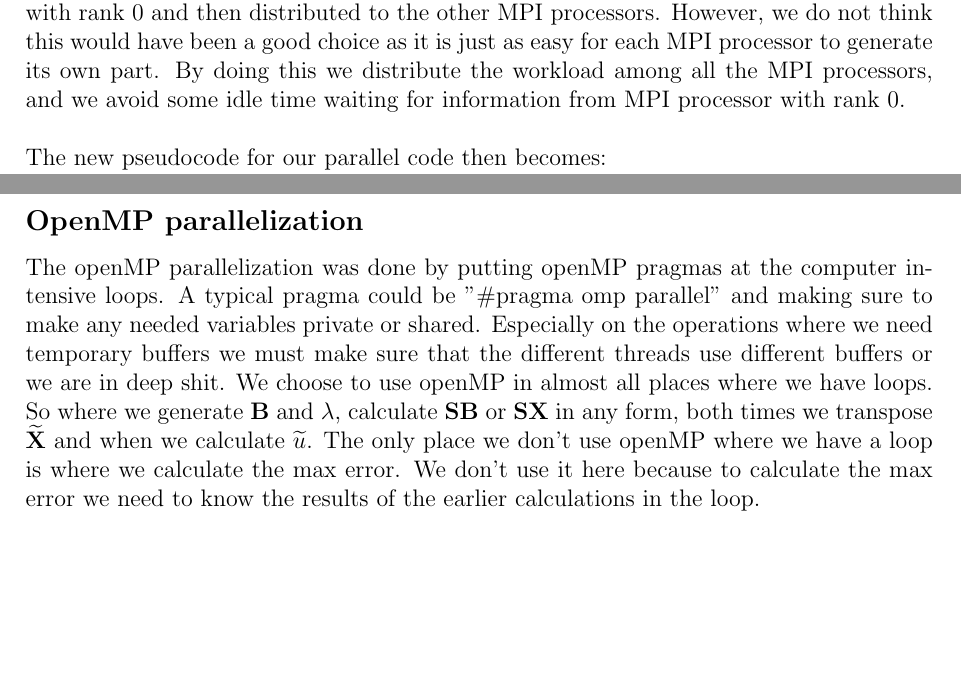
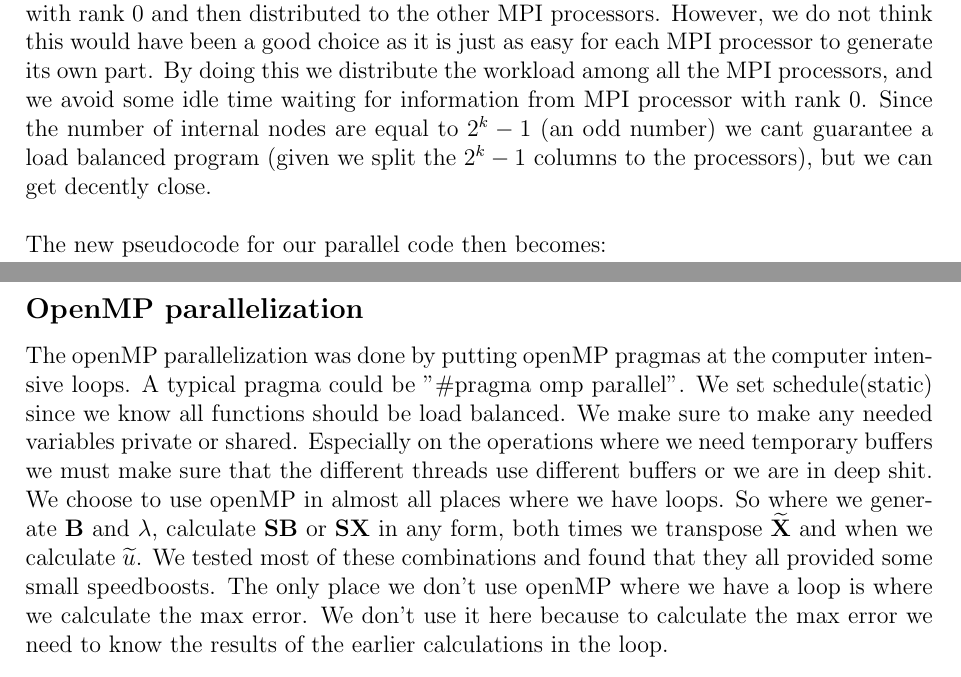
Before and after one commit to jchalvorsen/supercomputers, a LaTeX document (set6/report/report.tex, which reads set6/report/ourcode.tex): two parts of pages 3 and 4 of 10, joined at a grey line, cut so that both start at the same text, the shorter picture padded with empty space. Compiled offline with pdfLaTeX.

Commit message:
Load balancing

```diff
--- a/set6/report/ourcode.tex
+++ b/set6/report/ourcode.tex
@@ -7,7 +7,7 @@ Inspection of the code in algorithm \ref{code:serial} reveals the following tric
 \item The whole $\lambda$ vector is needed in each MPI processor given that we split $\textbf{B}$ column or row wise.
 \item Given the above two points, the only time we need to exchange data from MPI processor to MPI processor is in the transpose function (and when we gather the results).
 \end{itemize}
-Obviously, the generation of the load matrix $\mathbf{B}$ could have been done on MPI processor with rank $0$ and then distributed to the other MPI processors. However, we do not think this would have been a good choice as it is just as easy for each MPI processor to generate its own part. By doing this we distribute the workload among all the MPI processors, and we avoid some idle time waiting for information from MPI processor with rank $0$.\\
+Obviously, the generation of the load matrix $\mathbf{B}$ could have been done on MPI processor with rank $0$ and then distributed to the other MPI processors. However, we do not think this would have been a good choice as it is just as easy for each MPI processor to generate its own part. By doing this we distribute the workload among all the MPI processors, and we avoid some idle time waiting for information from MPI processor with rank $0$. Since the number of internal nodes are equal to $2^k-1$ (an odd number) we cant guarantee a load balanced program (given we split the $2^k-1$ columns to the processors), but we can get decently close.\\
 \\
 The new pseudocode for our parallel code then becomes:\\
 \begin{algorithm}[H]
@@ -43,4 +43,4 @@ The new pseudocode for our parallel code then becomes:\\
 \\ \\
 Furthermore, the gathering of data into one big $\mathbf{U}$ is not really necessary. We could either use MPI\_IO to write to disk or we're not interested in the matrix at all, say you're interested in the error or the computation time we can just return that instead. All in all, this should be a really effective parallelization of the serial code since we severely limit the amount of network operations we have to do (only two MPI\_Alltoallv and one MPI\_Gather if we need result).
 \subsection*{OpenMP parallelization}
-The openMP parallelization was done by putting openMP pragmas at the computer intensive loops. A typical pragma could be "\#pragma omp parallel" and making sure to make any needed variables private or shared. Especially on the operations where we need temporary buffers we must make sure that the different threads use different buffers or we are in deep shit. We choose to use openMP in almost all places where we have loops. So where we generate $\mathbf{B}$ and $\lambda$, calculate $\mathbf{SB}$ or $\mathbf{SX}$ in any form, both times we transpose $\mathbf{\widetilde{X}}$ and when we calculate $\widetilde{u}$. The only place we don't use openMP where we have a loop is where we calculate the max error. We don't use it here because  to calculate the max error we need to know the results of the earlier calculations in the loop.
+The openMP parallelization was done by putting openMP pragmas at the computer intensive loops. A typical pragma could be "\#pragma omp parallel". We set schedule(static) since we know all functions should be load balanced. We make sure to make any needed variables private or shared. Especially on the operations where we need temporary buffers we must make sure that the different threads use different buffers or we are in deep shit. We choose to use openMP in almost all places where we have loops. So where we generate $\mathbf{B}$ and $\lambda$, calculate $\mathbf{SB}$ or $\mathbf{SX}$ in any form, both times we transpose $\mathbf{\widetilde{X}}$ and when we calculate $\widetilde{u}$. We tested most of these combinations and found that they all provided some small speedboosts. The only place we don't use openMP where we have a loop is where we calculate the max error. We don't use it here because  to calculate the max error we need to know the results of the earlier calculations in the loop.
```
